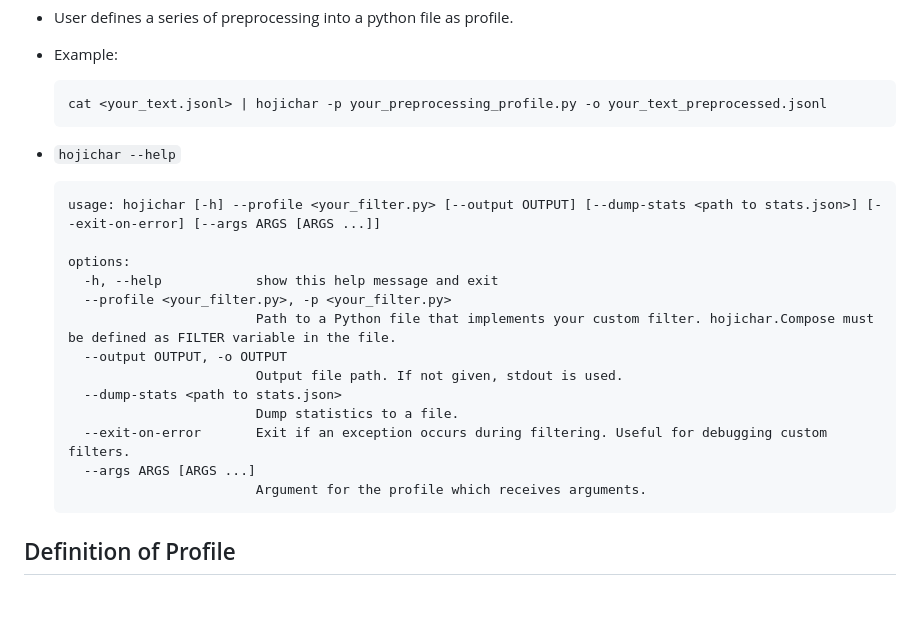
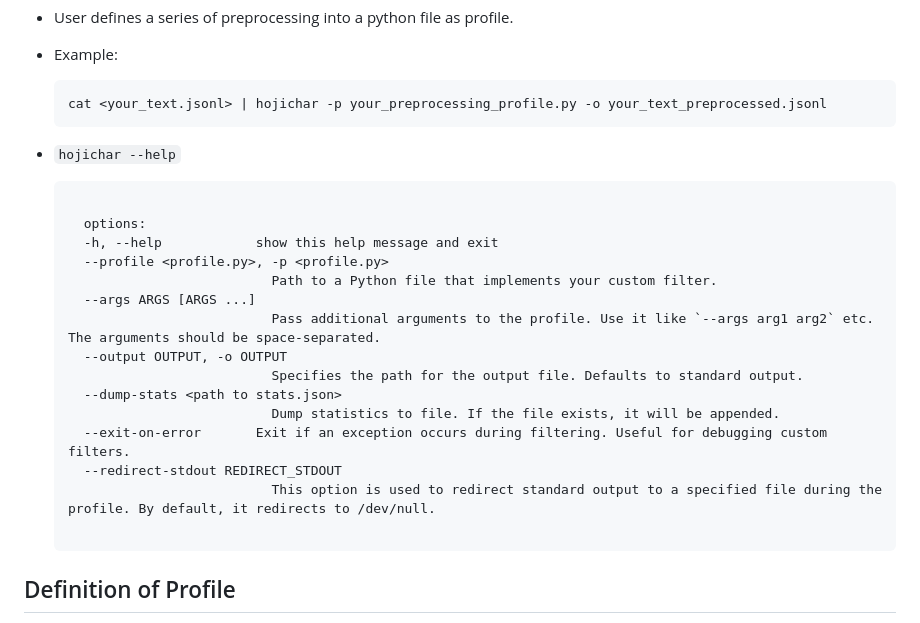
Before and after one commit to HojiChar/HojiChar, a Markdown page: README.md, the part around one of its changes. GitHub-like rendering; blank space fills up the shorter version.

Commit message:
Update `hojihcar --help` text in README.md

````diff
--- a/README.md
+++ b/README.md
@@ -132,19 +132,21 @@ It might be helpful to add examples demonstrating the use of `Compose
 - `hojichar --help`
 
   ```man
-  usage: hojichar [-h] --profile <your_filter.py> [--output OUTPUT] [--dump-stats <path to stats.json>] [--exit-on-error] [--args ARGS [ARGS ...]]
 
-  options:
+    options:
     -h, --help            show this help message and exit
-    --profile <your_filter.py>, -p <your_filter.py>
-                          Path to a Python file that implements your custom filter. hojichar.Compose must be defined as FILTER variable in the file.
+    --profile <profile.py>, -p <profile.py>
+                            Path to a Python file that implements your custom filter.
+    --args ARGS [ARGS ...]
+                            Pass additional arguments to the profile. Use it like `--args arg1 arg2` etc. The arguments should be space-separated.
     --output OUTPUT, -o OUTPUT
-                          Output file path. If not given, stdout is used.
+                            Specifies the path for the output file. Defaults to standard output.
     --dump-stats <path to stats.json>
-                          Dump statistics to a file.
+                            Dump statistics to file. If the file exists, it will be appended.
     --exit-on-error       Exit if an exception occurs during filtering. Useful for debugging custom filters.
-    --args ARGS [ARGS ...]
-                          Argument for the profile which receives arguments.
+    --redirect-stdout REDIRECT_STDOUT
+                            This option is used to redirect standard output to a specified file during the profile. By default, it redirects to /dev/null.
+
   ```
 
 ## Definition of Profile
````
Also changed, not shown: other parts of README.md (+1 -1 lines).
